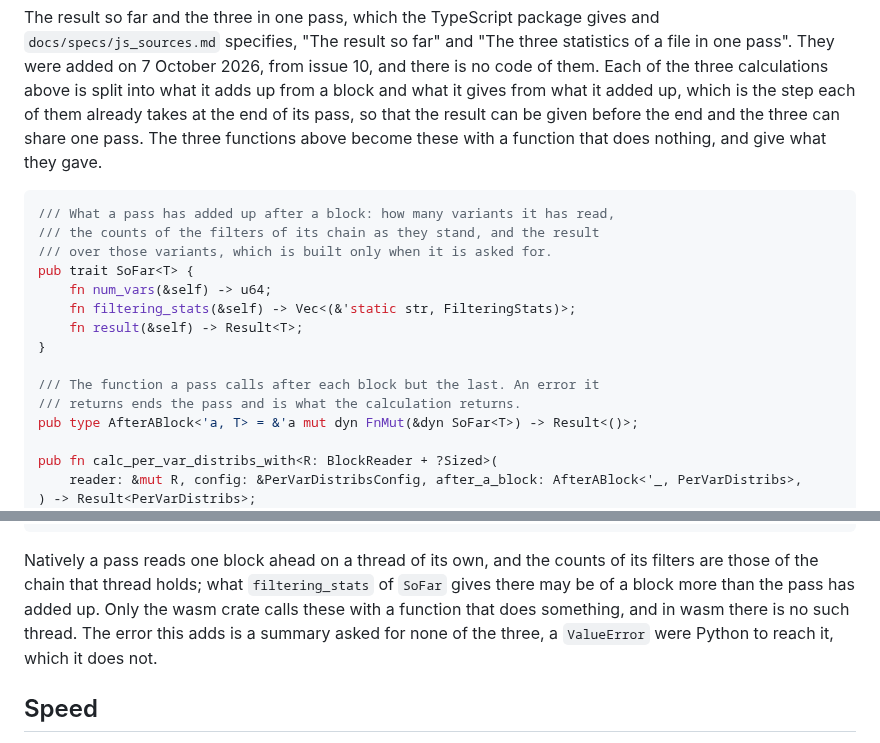
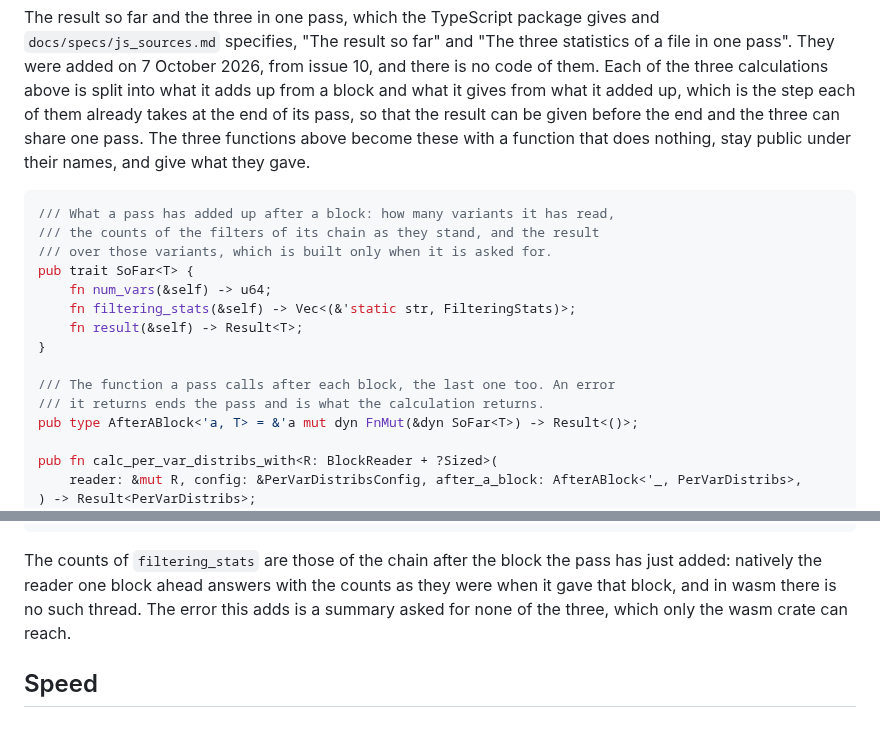
Before and after one commit to JoseBlanca/popnei, a Markdown page: docs/specs/stats.md, 2 parts joined by grey strips. Rendered like a GitHub page.

````diff
--- a/docs/specs/stats.md
+++ b/docs/specs/stats.md
@@ -1728,7 +1728,8 @@ calculations above is split into what it adds up from a block and what it
 gives from what it added up, which is the step each of them already takes
 at the end of its pass, so that the result can be given before the end and
 the three can share one pass. The three functions above become these with
-a function that does nothing, and give what they gave.
+a function that does nothing, stay public under their names, and give
+what they gave.
 
 ```rust
 /// What a pass has added up after a block: how many variants it has read,
@@ -1740,8 +1741,8 @@ pub trait SoFar<T> {
     fn result(&self) -> Result<T>;
 }
 
-/// The function a pass calls after each block but the last. An error it
-/// returns ends the pass and is what the calculation returns.
+/// The function a pass calls after each block, the last one too. An error
+/// it returns ends the pass and is what the calculation returns.
 pub type AfterABlock<'a, T> = &'a mut dyn FnMut(&dyn SoFar<T>) -> Result<()>;
 
 pub fn calc_per_var_distribs_with<R: BlockReader + ?Sized>(
@@ -1776,13 +1777,11 @@ pub fn calc_variants_summary<R: BlockReader + ?Sized>(
 ) -> Result<VariantsSummary>;
 ```
 
-Natively a pass reads one block ahead on a thread of its own, and the
-counts of its filters are those of the chain that thread holds; what
-`filtering_stats` of `SoFar` gives there may be of a block more than the
-pass has added up. Only the wasm crate calls these with a function that
-does something, and in wasm there is no such thread. The error this adds
-is a summary asked for none of the three, a `ValueError` were Python to
-reach it, which it does not.
+The counts of `filtering_stats` are those of the chain after the block
+the pass has just added: natively the reader one block ahead answers with
+the counts as they were when it gave that block, and in wasm there is no
+such thread. The error this adds is a summary asked for none of the three,
+which only the wasm crate can reach.
 
 ## Speed
 
````
Also changed, not shown: docs/specs/js_sources.md (+109 -78 lines).
